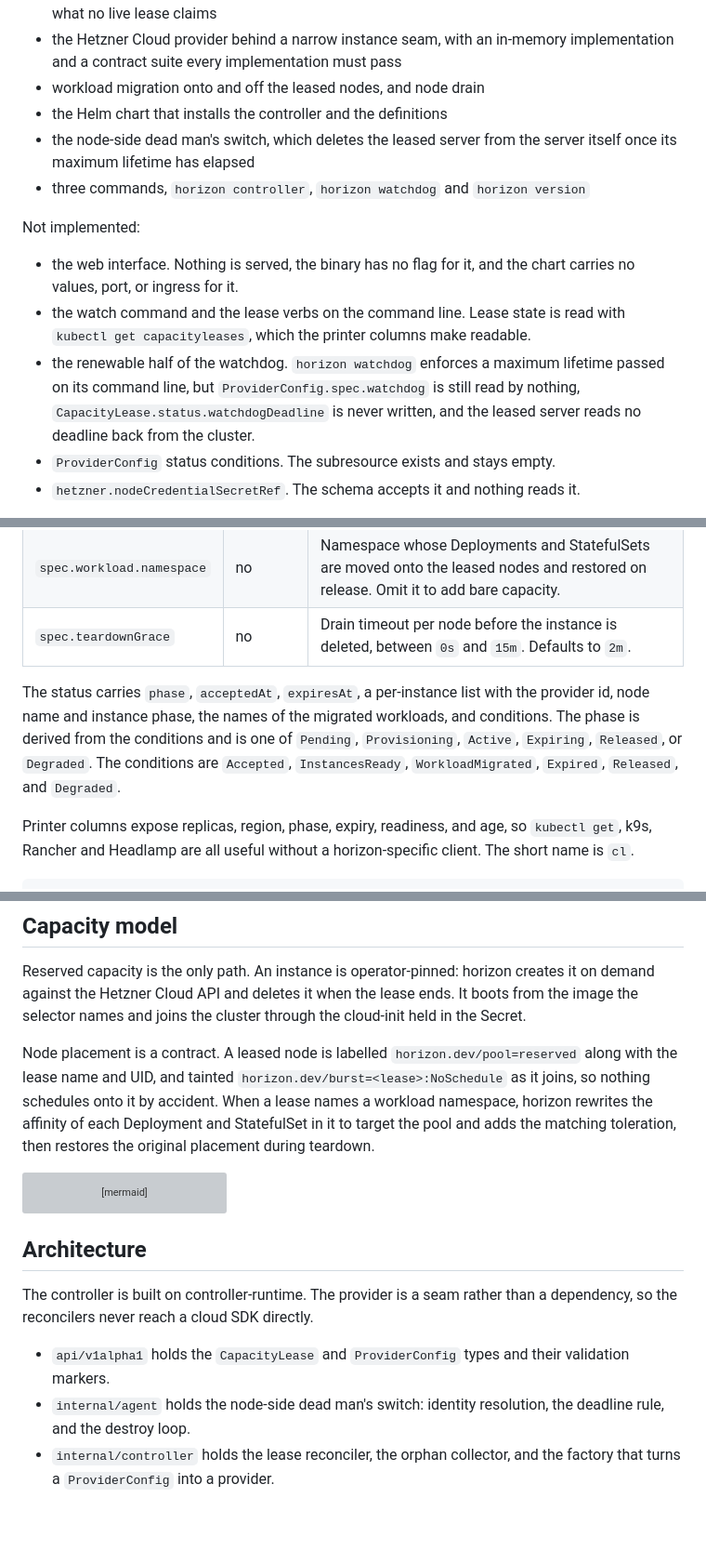
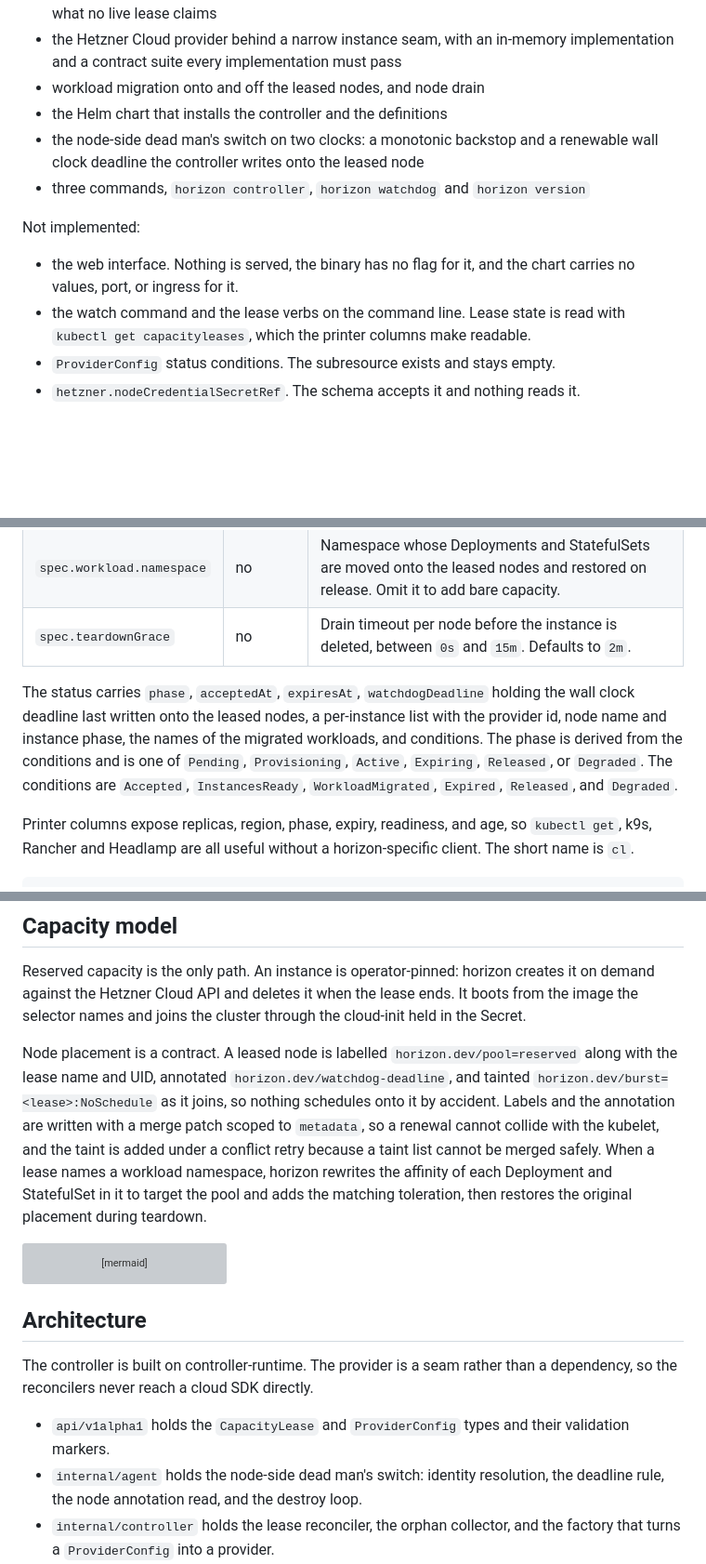
Before and after one commit to lucawalz/horizon, a Markdown page: README.md, 3 parts joined by grey strips. Shown at 93% size. Drawn GitHub-style; blank space fills up the shorter version; grey boxes are pictures that could not be loaded.

````diff
--- a/README.md
+++ b/README.md
@@ -26,14 +26,13 @@ Implemented:
 - the Hetzner Cloud provider behind a narrow instance seam, with an in-memory implementation and a contract suite every implementation must pass
 - workload migration onto and off the leased nodes, and node drain
 - the Helm chart that installs the controller and the definitions
-- the node-side dead man's switch, which deletes the leased server from the server itself once its maximum lifetime has elapsed
+- the node-side dead man's switch on two clocks: a monotonic backstop and a renewable wall clock deadline the controller writes onto the leased node
 - three commands, `horizon controller`, `horizon watchdog` and `horizon version`
 
 Not implemented:
 
 - the web interface. Nothing is served, the binary has no flag for it, and the chart carries no values, port, or ingress for it.
 - the watch command and the lease verbs on the command line. Lease state is read with `kubectl get capacityleases`, which the printer columns make readable.
-- the renewable half of the watchdog. `horizon watchdog` enforces a maximum lifetime passed on its command line, but `ProviderConfig.spec.watchdog` is still read by nothing, `CapacityLease.status.watchdogDeadline` is never written, and the leased server reads no deadline back from the cluster.
 - `ProviderConfig` status conditions. The subresource exists and stays empty.
 - `hetzner.nodeCredentialSecretRef`. The schema accepts it and nothing reads it.
 
@@ -75,7 +78,7 @@ Both definitions are cluster-scoped and live in the `horizon.dev/v1alpha1` group
 | `spec.workload.namespace` | no | Namespace whose Deployments and StatefulSets are moved onto the leased nodes and restored on release. Omit it to add bare capacity. |
 | `spec.teardownGrace` | no | Drain timeout per node before the instance is deleted, between `0s` and `15m`. Defaults to `2m`. |
 
-The status carries `phase`, `acceptedAt`, `expiresAt`, a per-instance list with the provider id, node name and instance phase, the names of the migrated workloads, and conditions. The phase is derived from the conditions and is one of `Pending`, `Provisioning`, `Active`, `Expiring`, `Released`, or `Degraded`. The conditions are `Accepted`, `InstancesReady`, `WorkloadMigrated`, `Expired`, `Released`, and `Degraded`.
+The status carries `phase`, `acceptedAt`, `expiresAt`, `watchdogDeadline` holding the wall clock deadline last written onto the leased nodes, a per-instance list with the provider id, node name and instance phase, the names of the migrated workloads, and conditions. The phase is derived from the conditions and is one of `Pending`, `Provisioning`, `Active`, `Expiring`, `Released`, or `Degraded`. The conditions are `Accepted`, `InstancesReady`, `WorkloadMigrated`, `Expired`, `Released`, and `Degraded`.
 
 Printer columns expose replicas, region, phase, expiry, readiness, and age, so `kubectl get`, k9s, Rancher and Headlamp are all useful without a horizon-specific client. The short name is `cl`.
 
@@ -139,7 +142,7 @@ Secret references are resolved in the namespace the controller runs in, taken fr
 
 Reserved capacity is the only path. An instance is operator-pinned: horizon creates it on demand against the Hetzner Cloud API and deletes it when the lease ends. It boots from the image the selector names and joins the cluster through the cloud-init held in the Secret.
 
-Node placement is a contract. A leased node is labelled `horizon.dev/pool=reserved` along with the lease name and UID, and tainted `horizon.dev/burst=<lease>:NoSchedule` as it joins, so nothing schedules onto it by accident. When a lease names a workload namespace, horizon rewrites the affinity of each Deployment and StatefulSet in it to target the pool and adds the matching toleration, then restores the original placement during teardown.
+Node placement is a contract. A leased node is labelled `horizon.dev/pool=reserved` along with the lease name and UID, annotated `horizon.dev/watchdog-deadline`, and tainted `horizon.dev/burst=<lease>:NoSchedule` as it joins, so nothing schedules onto it by accident. Labels and the annotation are written with a merge patch scoped to `metadata`, so a renewal cannot collide with the kubelet, and the taint is added under a conflict retry because a taint list cannot be merged safely. When a lease names a workload namespace, horizon rewrites the affinity of each Deployment and StatefulSet in it to target the pool and adds the matching toleration, then restores the original placement during teardown.
 
 ```mermaid
 flowchart LR
@@ -156,7 +159,7 @@ flowchart LR
 The controller is built on controller-runtime. The provider is a seam rather than a dependency, so the reconcilers never reach a cloud SDK directly.
 
 - `api/v1alpha1` holds the `CapacityLease` and `ProviderConfig` types and their validation markers.
-- `internal/agent` holds the node-side dead man's switch: identity resolution, the deadline rule, and the destroy loop.
+- `internal/agent` holds the node-side dead man's switch: identity resolution, the deadline rule, the node annotation read, and the destroy loop.
 - `internal/controller` holds the lease reconciler, the orphan collector, and the factory that turns a `ProviderConfig` into a provider.
 - `internal/manager` wires the manager: scheme, cache, metrics, health probes, leader election, and the reconcilers.
 - `internal/provider` declares the instance lifecycle interface, the capability report, and the label constants.
````
Also changed, not shown: other parts of README.md (+10 -5 lines).
